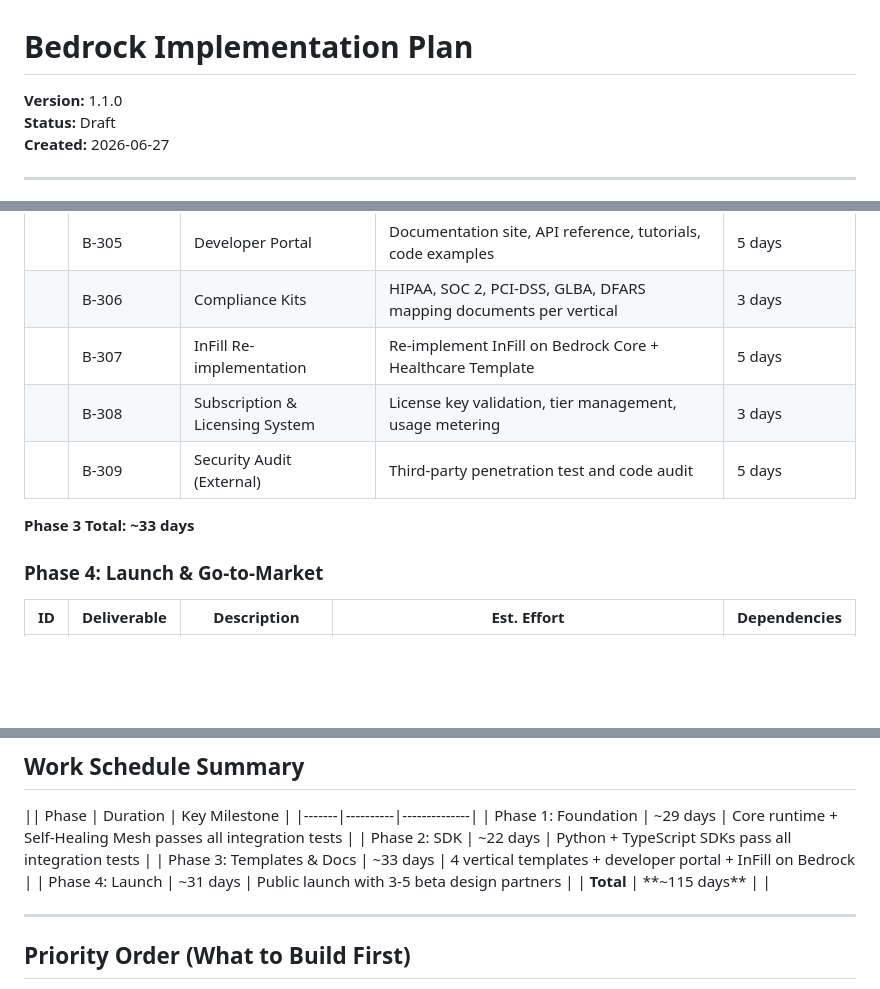
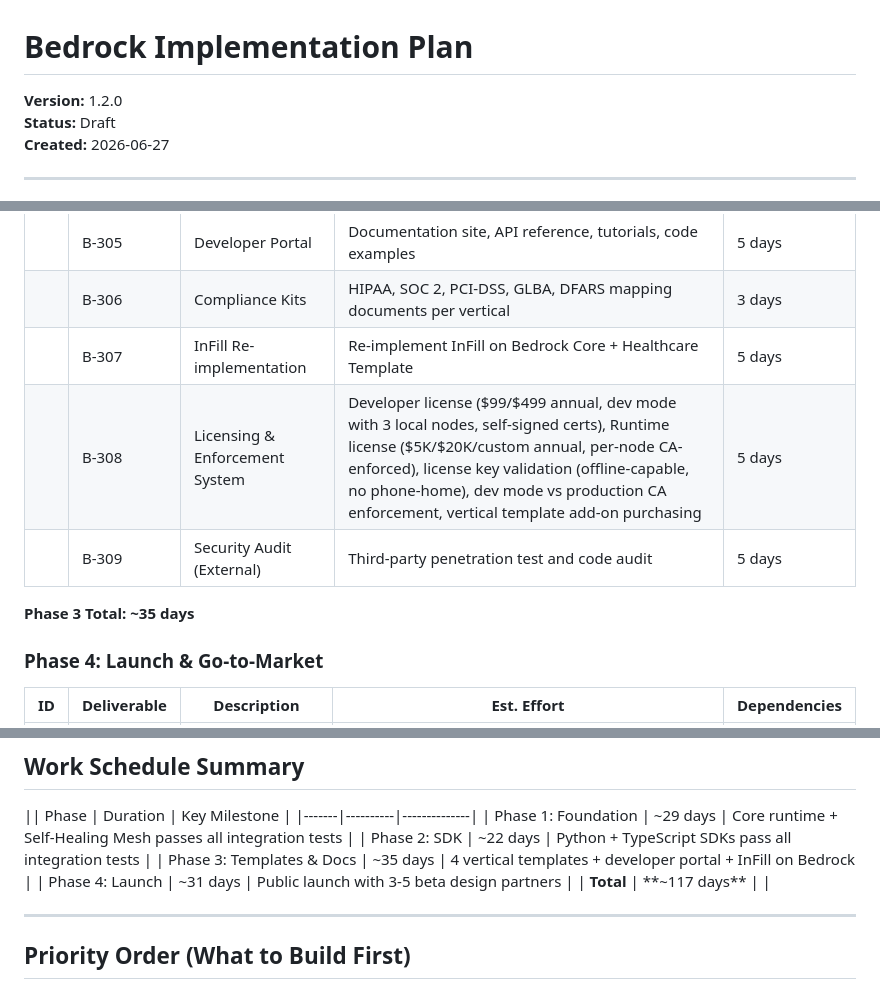
Before and after one commit to drc10101/bedrock, a Markdown page: docs/BEDROCK_IMPLEMENTATION_PLAN.md, 3 parts joined by grey strips. Rendered like a GitHub page; blank space fills up the shorter version.

```diff
--- a/docs/BEDROCK_IMPLEMENTATION_PLAN.md
+++ b/docs/BEDROCK_IMPLEMENTATION_PLAN.md
@@ -1,6 +1,6 @@
 # Bedrock Implementation Plan
 
-**Version:** 1.1.0
+**Version:** 1.2.0
 **Status:** Draft
 **Created:** 2026-06-27
 
@@ -67,10 +67,10 @@ Build pre-configured verticals and comprehensive documentation.
 || B-305 | Developer Portal | Documentation site, API reference, tutorials, code examples | 5 days | B-215, B-216 |
 || B-306 | Compliance Kits | HIPAA, SOC 2, PCI-DSS, GLBA, DFARS mapping documents per vertical | 3 days | B-301 through B-304 |
 || B-307 | InFill Re-implementation | Re-implement InFill on Bedrock Core + Healthcare Template | 5 days | B-301, B-215, B-216 |
-|| B-308 | Subscription & Licensing System | License key validation, tier management, usage metering | 3 days | B-112 |
+|| B-308 | Licensing & Enforcement System | Developer license ($99/$499 annual, dev mode with 3 local nodes, self-signed certs), Runtime license ($5K/$20K/custom annual, per-node CA-enforced), license key validation (offline-capable, no phone-home), dev mode vs production CA enforcement, vertical template add-on purchasing | 5 days | B-112, B-105, B-107 |
 || B-309 | Security Audit (External) | Third-party penetration test and code audit | 5 days | B-112, B-215, B-216 |
 
-**Phase 3 Total: ~33 days**
+**Phase 3 Total: ~35 days**
 
 ### Phase 4: Launch & Go-to-Market
 
@@ -93,9 +93,9 @@ Build pre-configured verticals and comprehensive documentation.
 |-------|----------|--------------|
 | Phase 1: Foundation | ~29 days | Core runtime + Self-Healing Mesh passes all integration tests |
 | Phase 2: SDK | ~22 days | Python + TypeScript SDKs pass all integration tests |
-| Phase 3: Templates & Docs | ~33 days | 4 vertical templates + developer portal + InFill on Bedrock |
+| Phase 3: Templates & Docs | ~35 days | 4 vertical templates + developer portal + InFill on Bedrock |
 | Phase 4: Launch | ~31 days | Public launch with 3-5 beta design partners |
-| **Total** | **~115 days** | |
+| **Total** | **~117 days** | |
 
 ---
 
```
Also changed, not shown: docs/BEDROCK_ARCHITECTURE_SPEC.md (+92 -18 lines).
